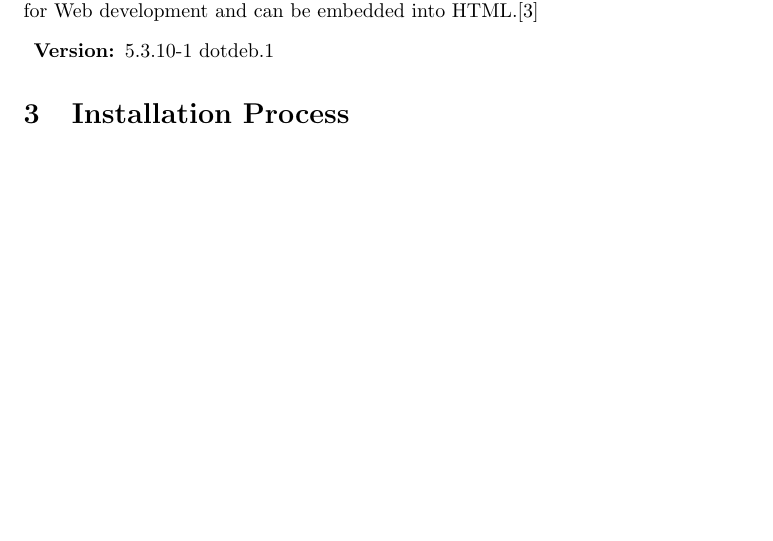
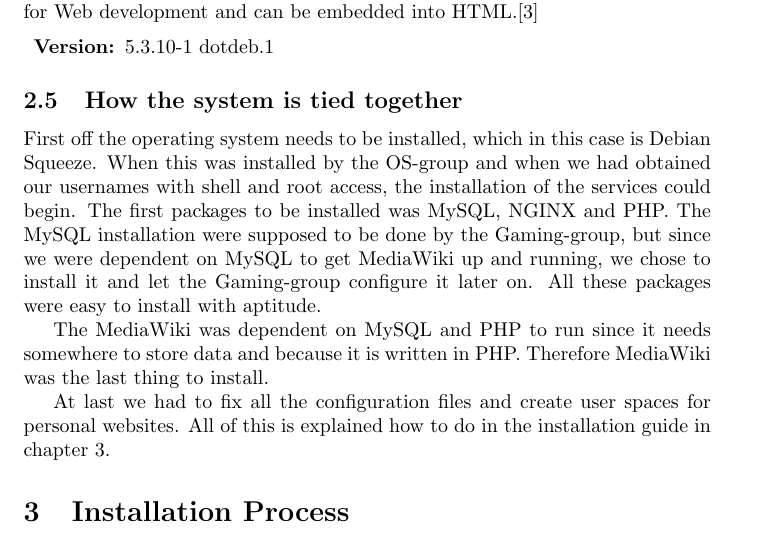
Before and after one commit to kennethbortveit/tdt4285, a LaTeX document (implementation/main.tex, which reads implementation/systemDescription/main.tex): part of page 2 of 12, cut so that both start at the same text, the shorter picture padded with empty space. Compiled offline with pdfLaTeX.

Commit message:
wrote some bout the system tied together

```diff
--- a/implementation/systemDescription/main.tex
+++ b/implementation/systemDescription/main.tex
@@ -18,3 +18,9 @@
 \begin{description}
 \item{\textbf{Version: }}5.3.10-1~dotdeb.1
 \end{description}
+\subsection{How the system is tied together}
+First off the operating system needs to be installed, which in this case is Debian Squeeze. When this was installed by the OS-group and when we had obtained our usernames with shell and root access, the installation of the services could begin. The first packages to be installed was MySQL, NGINX and PHP. The MySQL installation were supposed to be done by the Gaming-group, but since we were dependent on MySQL to get MediaWiki up and running, we chose to install it and let the Gaming-group configure it later on. All these packages were easy to install with aptitude.
+
+The MediaWiki was dependent on MySQL and PHP to run since it needs somewhere to store data and because it is written in PHP. Therefore MediaWiki was the last thing to install.
+
+At last we had to fix all the configuration files and create user spaces for personal websites. All of this is explained how to do in the installation guide in chapter 3.
```
